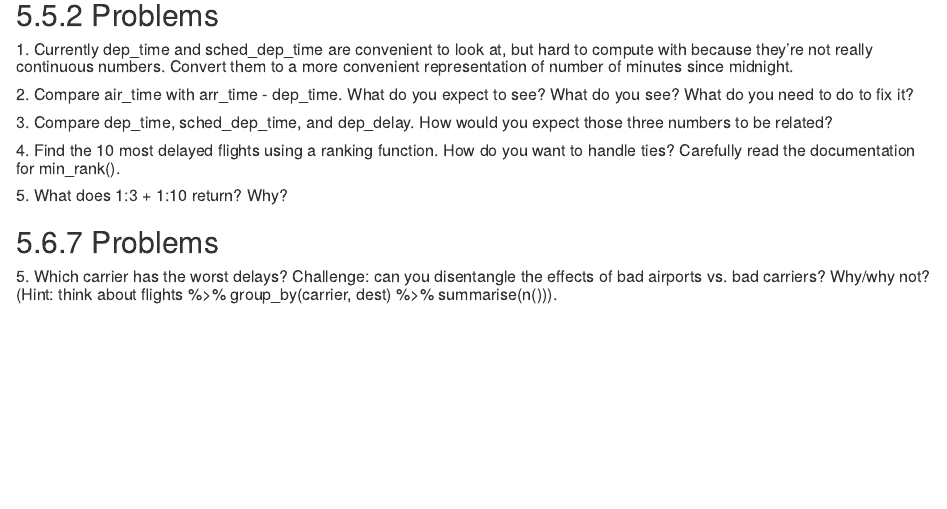
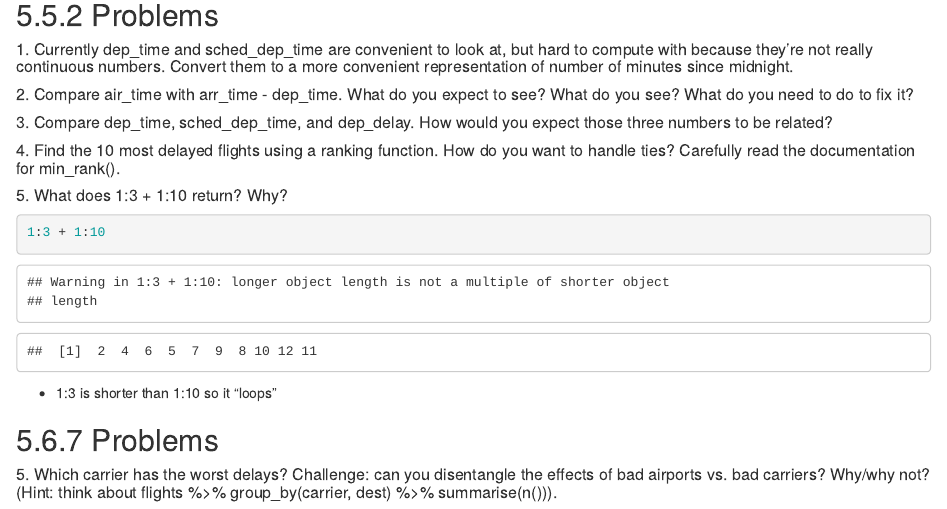
Before and after one commit to ucd-rundergrad-2020/S_Dumitru_Rundergrad2020, an R Markdown document (Week 3 Problems.Rmd): the page in a window 1100 px wide, from 3870 px down. Rendered offline with R 4.5, knitr and Pandoc, with nearby package versions; some code elsewhere in the file could not run offline.

Commit message:
I did all of the problems I understood

````diff
--- a/Week 3 Problems.Rmd
+++ b/Week 3 Problems.Rmd
@@ -140,6 +140,10 @@ select(flights, one_of(vars))
 ##### 4. Find the 10 most delayed flights using a ranking function. How do you want to handle ties? Carefully read the documentation for min_rank().
 
 ##### 5. What does 1:3 + 1:10 return? Why?
+```{r}
+1:3 + 1:10
+```
+* 1:3 is shorter than 1:10 so it "loops"
 
 ## 5.6.7 Problems
 
````
Also changed, not shown: Week-3-Problems.html.
